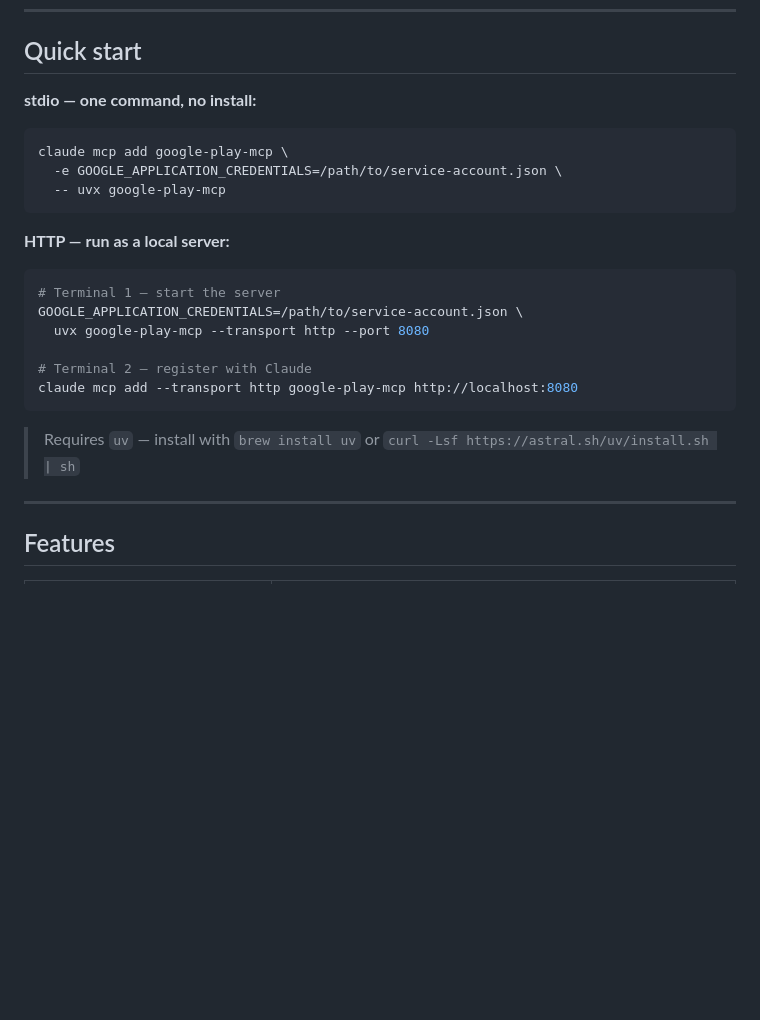
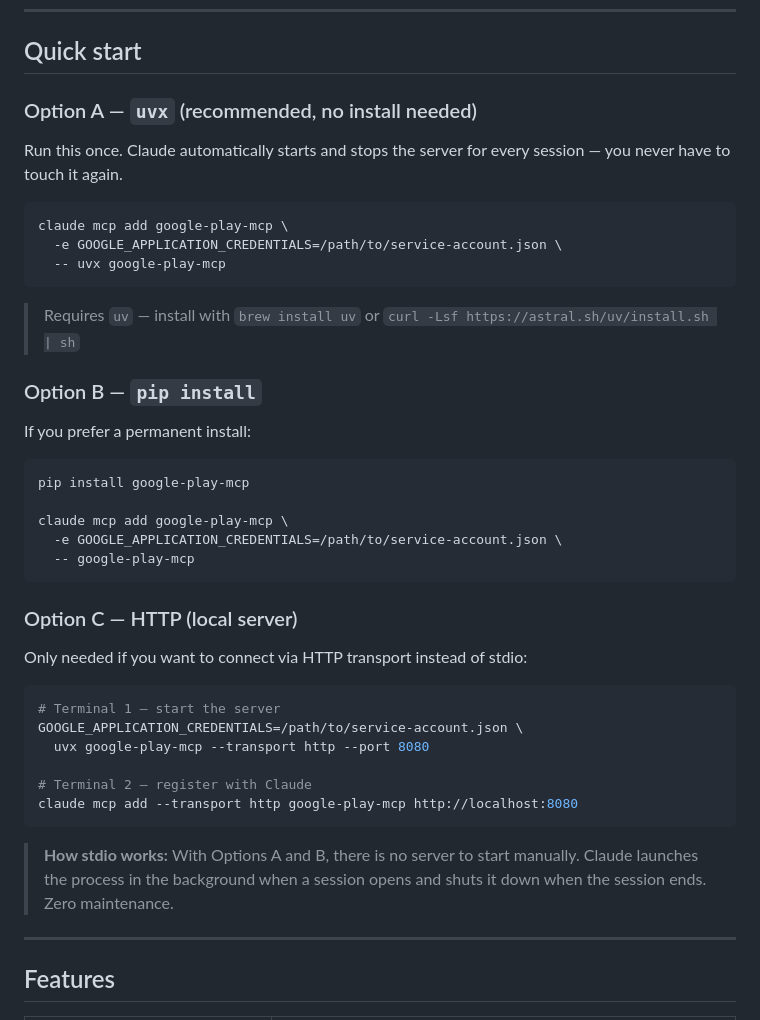
Before and after one commit to AgiMaulana/GooglePlayConsoleMcp, a Markdown page: README.md, the part around the change. GitHub-like rendering; blank space fills up the shorter version.

Commit message:
docs: explain pip install option and auto-managed stdio server
- Add Option A (uvx), B (pip install), C (HTTP) structure to Quick Start
- Clarify that Claude auto-starts/stops the stdio server per session
- No manual server management needed for Options A and B

Co-Authored-By: Claude Sonnet 4.6 <noreply@anthropic.com>

````diff
--- a/README.md
+++ b/README.md
@@ -10,14 +10,34 @@ releases directly.
 
 ## Quick start
 
-**stdio — one command, no install:**
+### Option A — `uvx` (recommended, no install needed)
+
+Run this once. Claude automatically starts and stops the server for every session — you never have to touch it again.
+
 ```bash
 claude mcp add google-play-mcp \
   -e GOOGLE_APPLICATION_CREDENTIALS=/path/to/service-account.json \
   -- uvx google-play-mcp
 ```
 
-**HTTP — run as a local server:**
+> Requires `uv` — install with `brew install uv` or `curl -Lsf https://astral.sh/uv/install.sh | sh`
+
+### Option B — `pip install`
+
+If you prefer a permanent install:
+
+```bash
+pip install google-play-mcp
+
+claude mcp add google-play-mcp \
+  -e GOOGLE_APPLICATION_CREDENTIALS=/path/to/service-account.json \
+  -- google-play-mcp
+```
+
+### Option C — HTTP (local server)
+
+Only needed if you want to connect via HTTP transport instead of stdio:
+
 ```bash
 # Terminal 1 — start the server
 GOOGLE_APPLICATION_CREDENTIALS=/path/to/service-account.json \
@@ -27,7 +47,9 @@ GOOGLE_APPLICATION_CREDENTIALS=/path/to/service-account.json \
 claude mcp add --transport http google-play-mcp http://localhost:8080
 ```
 
-> Requires `uv` — install with `brew install uv` or `curl -Lsf https://astral.sh/uv/install.sh | sh`
+> **How stdio works:** With Options A and B, there is no server to start manually.
+> Claude launches the process in the background when a session opens and shuts it
+> down when the session ends. Zero maintenance.
 
 ---
 
````
